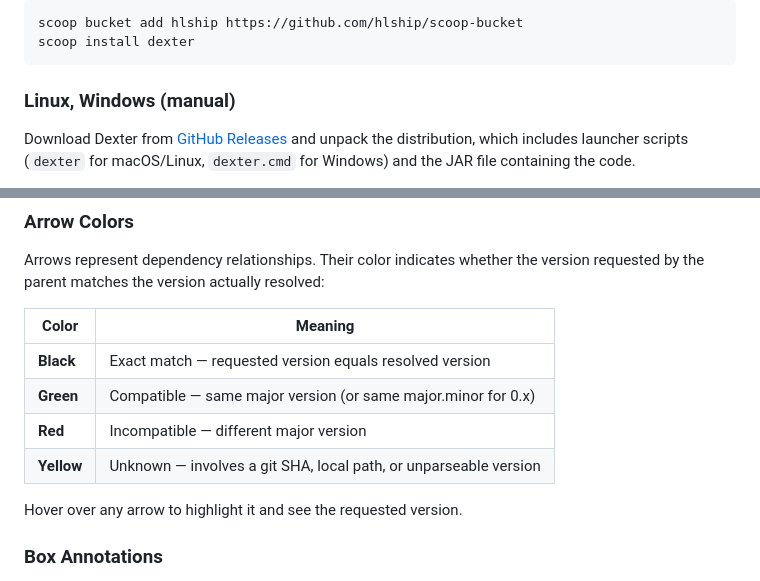
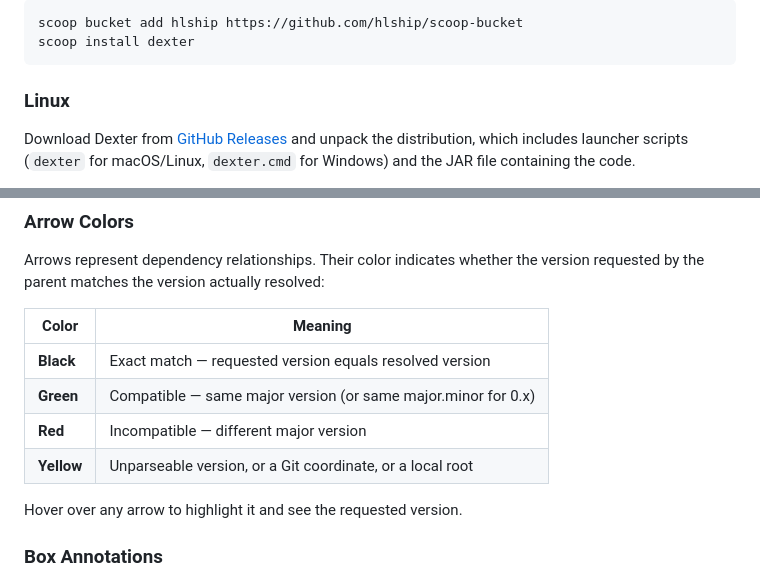
Before and after one commit to hlship/dexter, a Markdown page: README.md, 2 parts joined by grey strips. GitHub-like rendering.

````diff
--- a/README.md
+++ b/README.md
@@ -42,7 +42,7 @@ scoop bucket add hlship https://github.com/hlship/scoop-bucket
 scoop install dexter
 ```
 
-### Linux, Windows (manual)
+### Linux
 
 Download Dexter from [GitHub Releases](https://github.com/hlship/dexter/releases)
 and unpack the distribution, which includes launcher scripts (`dexter` for
@@ -124,12 +119,12 @@ Dexter supports multiple tabs, each providing an independent view into the depen
 
 Arrows represent dependency relationships. Their color indicates whether the version requested by the parent matches the version actually resolved:
 
-| Color | Meaning |
-|---|---|
-| **Black** | Exact match — requested version equals resolved version |
-| **Green** | Compatible — same major version (or same major.minor for 0.x) |
-| **Red** | Incompatible — different major version |
-| **Yellow** | Unknown — involves a git SHA, local path, or unparseable version |
+| Color       | Meaning                                                       |
+|-------------|---------------------------------------------------------------|
+| **Black**   | Exact match — requested version equals resolved version       |
+| **Green**   | Compatible — same major version (or same major.minor for 0.x) |
+| **Red**     | Incompatible — different major version                        |
+| **Yellow**  | Unparseable version, or a Git coordinate, or a local root     |
 
 Hover over any arrow to highlight it and see the requested version.
 
````
Also changed, not shown: other parts of README.md (+2 -7 lines), docs/images/overview.png, docs/images/property-panel.png (deleted).
